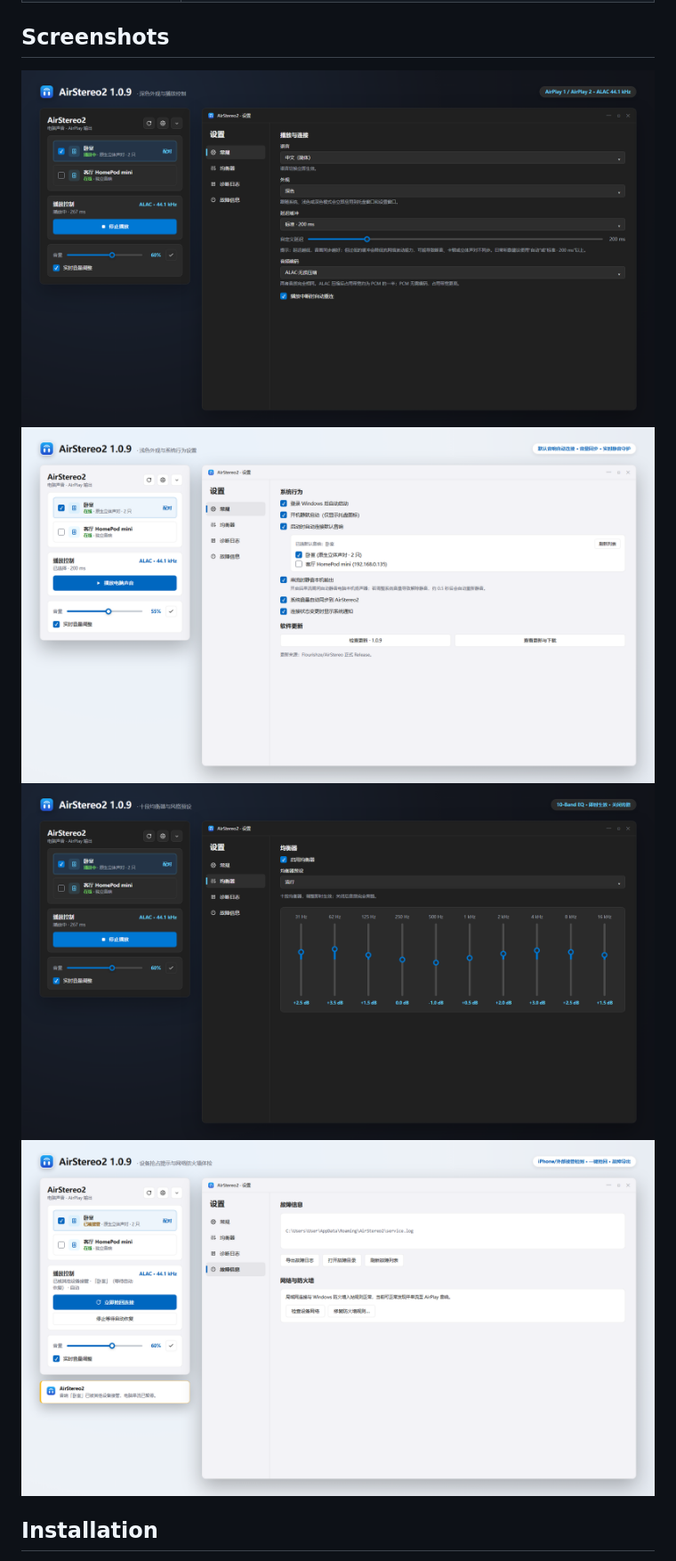
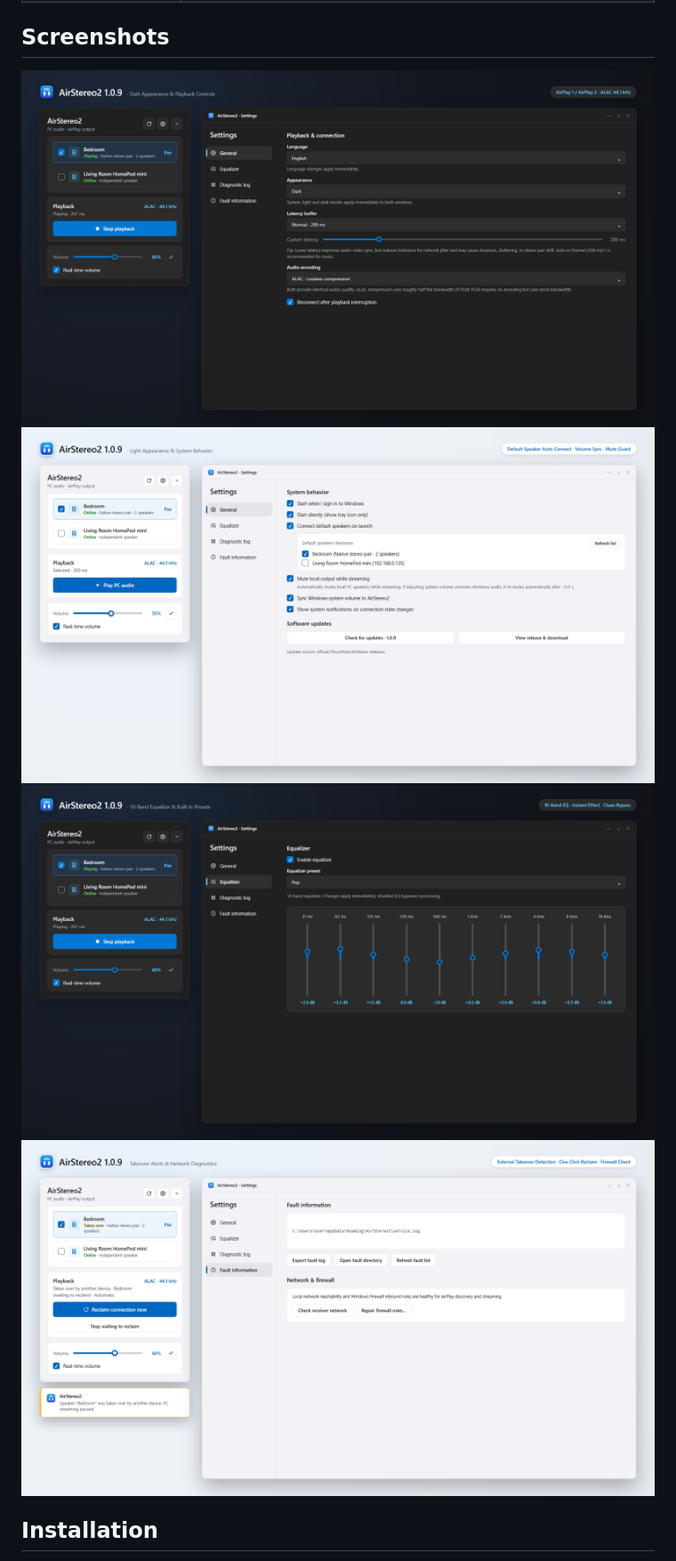
Before and after one commit to Flourishze/AirStereo, a Markdown page: README.en.md, the part around the change. Shown at 89% size. Rendered like a GitHub page; pictures changed too: docs/images/airstereo2-1.0.9-dark-overview-en.png (added), docs/images/airstereo2-1.0.9-equalizer-en.png (added), docs/images/airstereo2-1.0.9-light-overview-en.png (added).

Commit message:
Add English-UI screenshots for AirStereo2 1.0.9 README.en.md

```diff
--- a/README.en.md
+++ b/README.en.md
@@ -29,10 +29,10 @@ AirStereo2 captures the system mix from your default Windows output device for m
 
 ## Screenshots
 
-![AirStereo2 1.0.9 Dark Overview](docs/images/airstereo2-1.0.9-dark-overview.png)
-![AirStereo2 1.0.9 Light Overview & System Behavior](docs/images/airstereo2-1.0.9-light-overview.png)
-![AirStereo2 1.0.9 10-Band Equalizer](docs/images/airstereo2-1.0.9-equalizer.png)
-![AirStereo2 1.0.9 Takeover Alert & Network Diagnostics](docs/images/airstereo2-1.0.9-takeover-network.png)
+![AirStereo2 1.0.9 Dark Overview](docs/images/airstereo2-1.0.9-dark-overview-en.png)
+![AirStereo2 1.0.9 Light Overview & System Behavior](docs/images/airstereo2-1.0.9-light-overview-en.png)
+![AirStereo2 1.0.9 10-Band Equalizer](docs/images/airstereo2-1.0.9-equalizer-en.png)
+![AirStereo2 1.0.9 Takeover Alert & Network Diagnostics](docs/images/airstereo2-1.0.9-takeover-network-en.png)
 
 ## Installation
 
```
